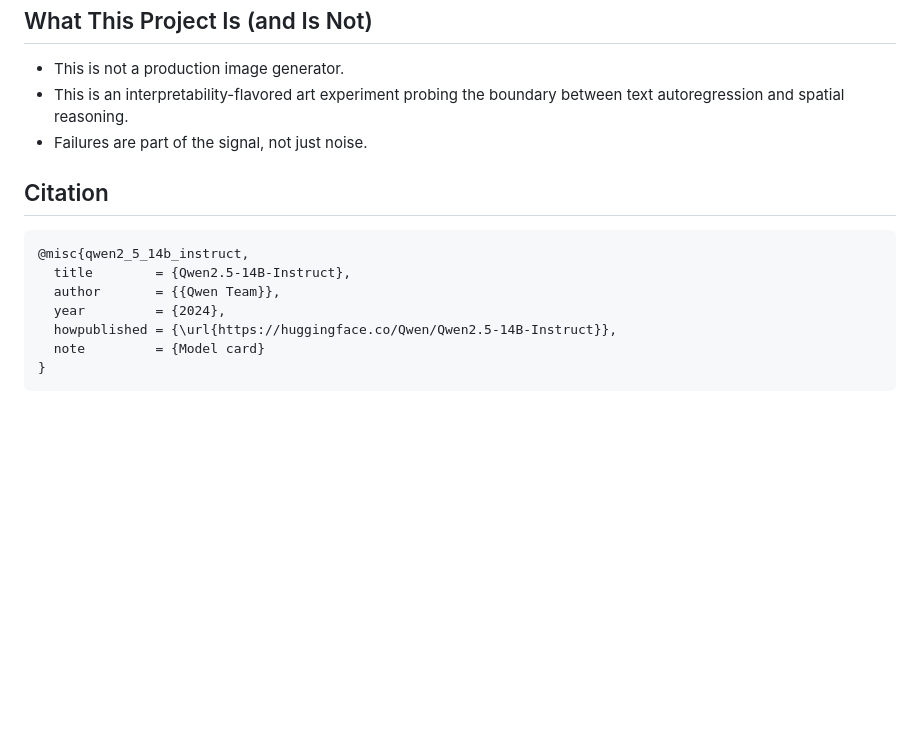
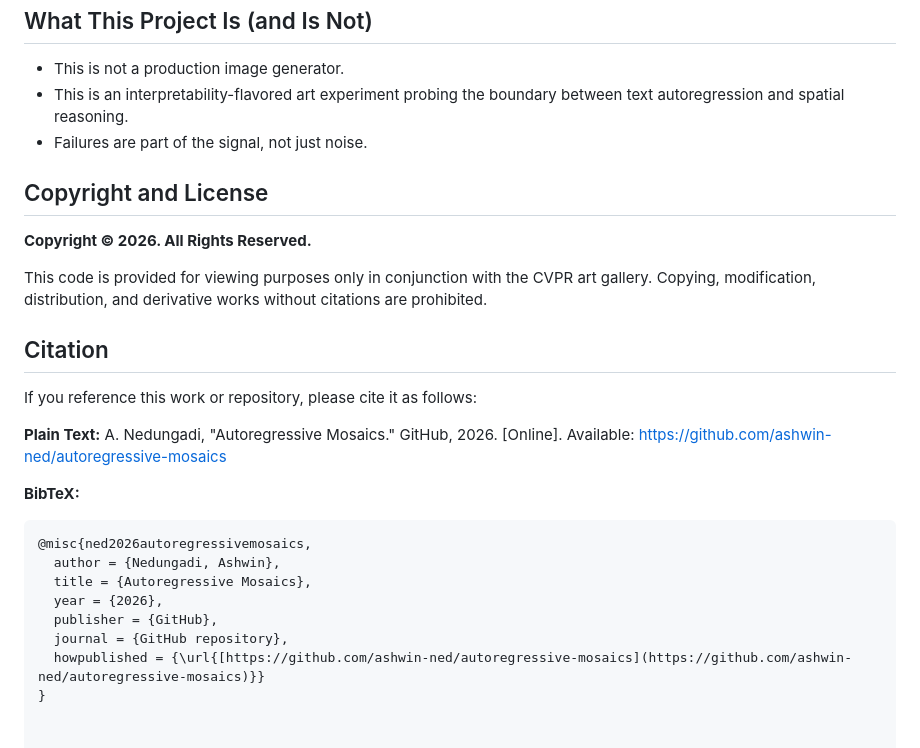
Before and after one commit to ashwin-ned/autoregressive-mosaics, a Markdown page: README.md, the part around the change. Rendered like a GitHub page; blank space fills up the shorter version.

````diff
--- a/README.md
+++ b/README.md
@@ -110,14 +110,26 @@ Note: both versions default to port `8123`, so run one backend at a time.
 - This is an interpretability-flavored art experiment probing the boundary between text autoregression and spatial reasoning.
 - Failures are part of the signal, not just noise.
 
+## Copyright and License
+
+**Copyright © 2026. All Rights Reserved.**
+
+This code is provided for viewing purposes only in conjunction with the CVPR art gallery. Copying, modification, distribution, and derivative works without citations are prohibited.
+
 ## Citation
+If you reference this work or repository, please cite it as follows:
 
+**Plain Text:**
+A. Nedungadi, "Autoregressive Mosaics." GitHub, 2026. [Online]. Available: https://github.com/ashwin-ned/autoregressive-mosaics
+
+
+**BibTeX:**
 ```bibtex
-@misc{qwen2_5_14b_instruct,
-  title        = {Qwen2.5-14B-Instruct},
-  author       = {{Qwen Team}},
-  year         = {2024},
-  howpublished = {\url{https://huggingface.co/Qwen/Qwen2.5-14B-Instruct}},
-  note         = {Model card}
+@misc{ned2026autoregressivemosaics,
+  author = {Nedungadi, Ashwin},
+  title = {Autoregressive Mosaics},
+  year = {2026},
+  publisher = {GitHub},
+  journal = {GitHub repository},
+  howpublished = {\url{[https://github.com/ashwin-ned/autoregressive-mosaics](https://github.com/ashwin-ned/autoregressive-mosaics)}}
 }
-```
````
